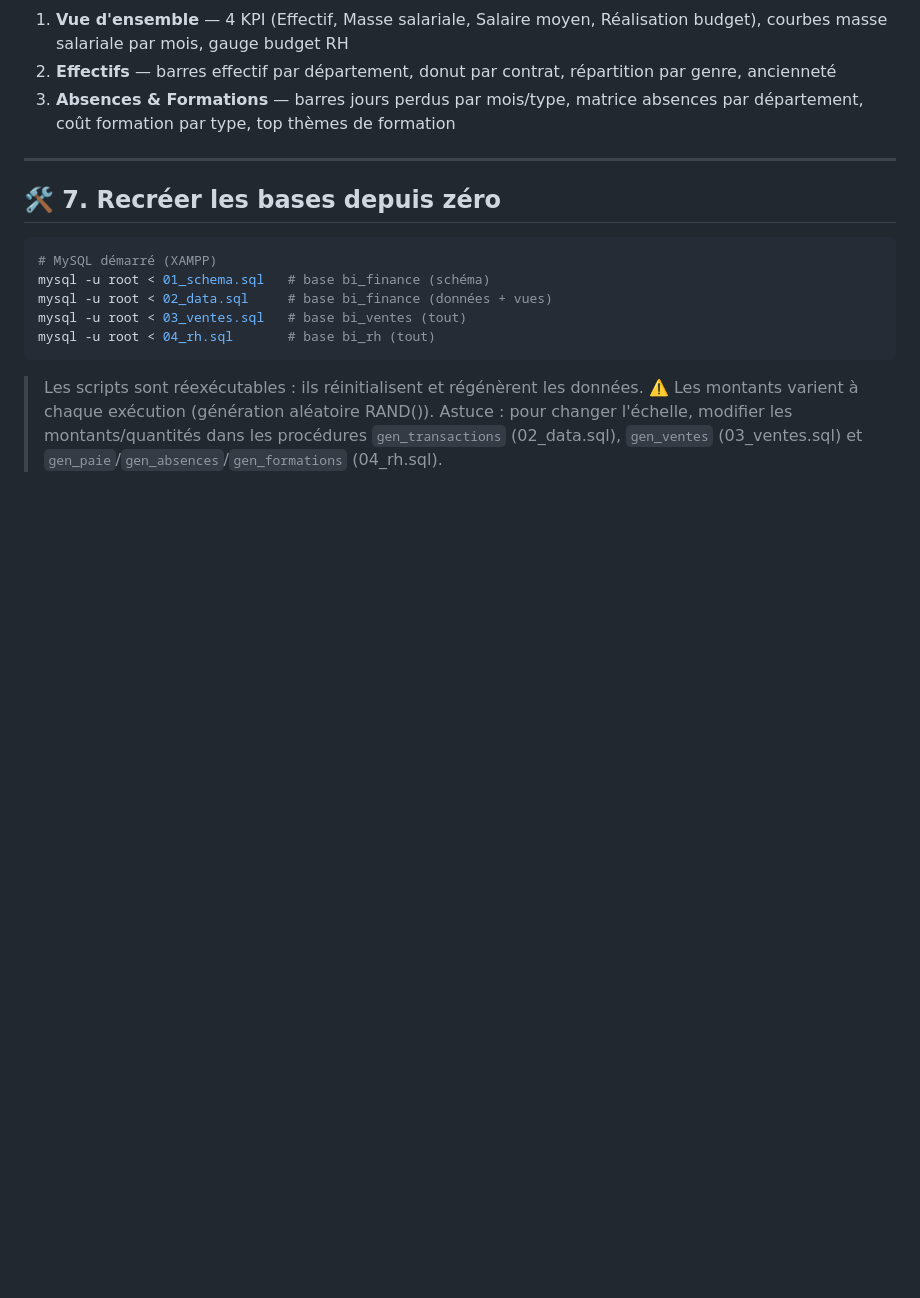
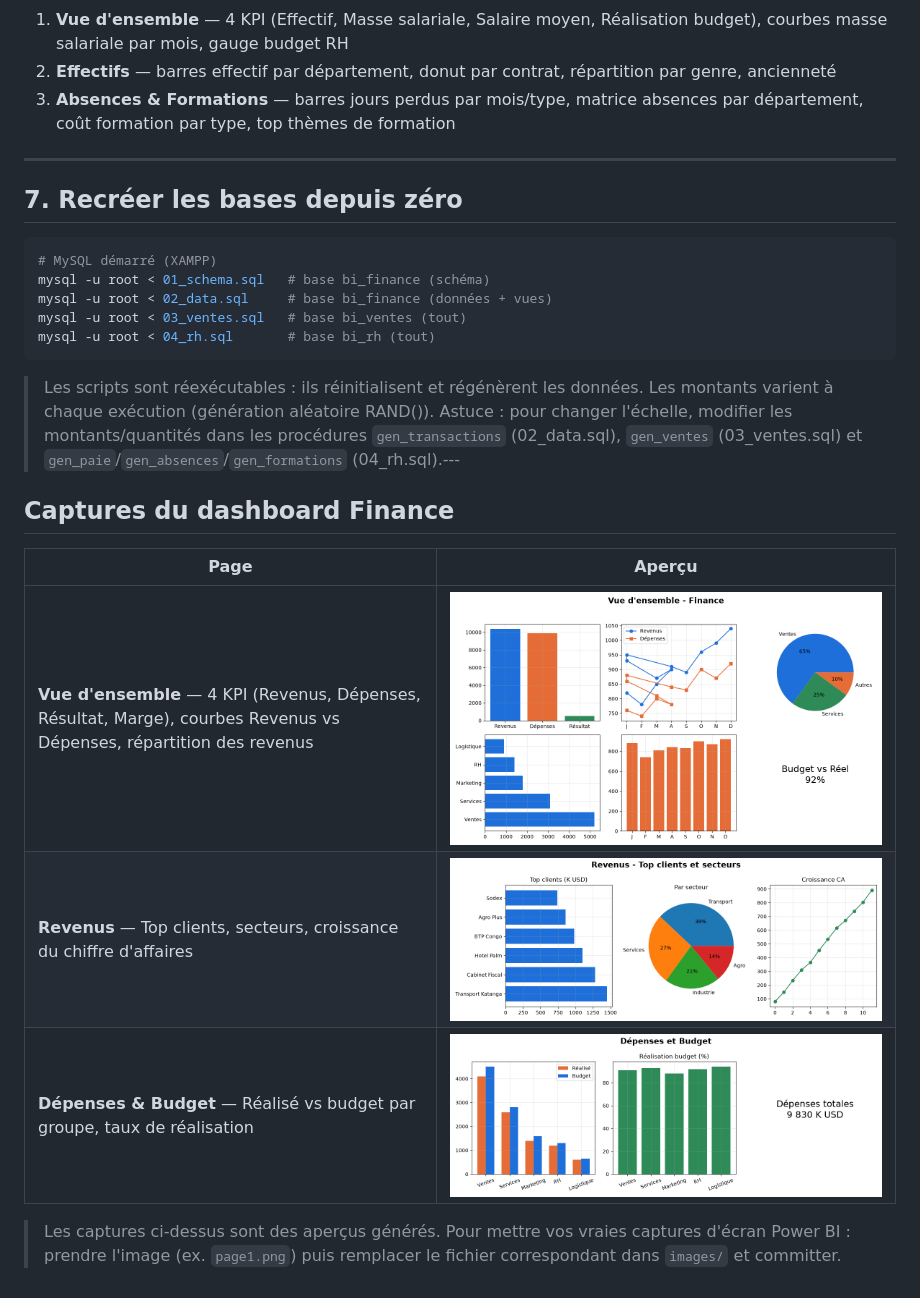
Before and after one commit to mud-mos23/mudecorp-bi, a Markdown page: README.md, the part around the change printed below. Rendered like a GitHub page; pictures changed too: images/page1_vue_ensemble.png (added), images/page2_revenus.png (added), images/page3_depenses_budget.png (added); blank space fills up the shorter version.

Commit message:
README : retrait des émojis + section captures du dashboard

````diff
--- a/README.md
+++ b/README.md
@@ -218,7 +218,7 @@ Réalisation budget RH % = DIVIDE([Masse salariale brute],
 
 ---
 
-## 🛠️ 7. Recréer les bases depuis zéro
+## 7. Recréer les bases depuis zéro
 
 ```bash
 # MySQL démarré (XAMPP)
@@ -229,7 +229,19 @@ mysql -u root < 04_rh.sql       # base bi_rh (tout)
 ```
 
 > Les scripts sont réexécutables : ils réinitialisent et régénèrent les données.
-> ⚠️ Les montants varient à chaque exécution (génération aléatoire RAND()).
+> Les montants varient à chaque exécution (génération aléatoire RAND()).
 > Astuce : pour changer l'échelle, modifier les montants/quantités dans les
 > procédures `gen_transactions` (02_data.sql), `gen_ventes` (03_ventes.sql)
-> et `gen_paie`/`gen_absences`/`gen_formations` (04_rh.sql).
+> et `gen_paie`/`gen_absences`/`gen_formations` (04_rh.sql).---
+
+## Captures du dashboard Finance
+
+| Page | Aperçu |
+|---|---|
+| **Vue d'ensemble** — 4 KPI (Revenus, Dépenses, Résultat, Marge), courbes Revenus vs Dépenses, répartition des revenus | ![Vue d'ensemble](images/page1_vue_ensemble.png) |
+| **Revenus** — Top clients, secteurs, croissance du chiffre d'affaires | ![Revenus](images/page2_revenus.png) |
+| **Dépenses & Budget** — Réalisé vs budget par groupe, taux de réalisation | ![Dépenses et budget](images/page3_depenses_budget.png) |
+
+> Les captures ci-dessus sont des aperçus générés. Pour mettre vos vraies captures
+> d'écran Power BI : prendre l'image (ex. `page1.png`) puis remplacer le fichier
+> correspondant dans `images/` et committer.
````
Also changed, not shown: other parts of README.md (+12 -12 lines).
